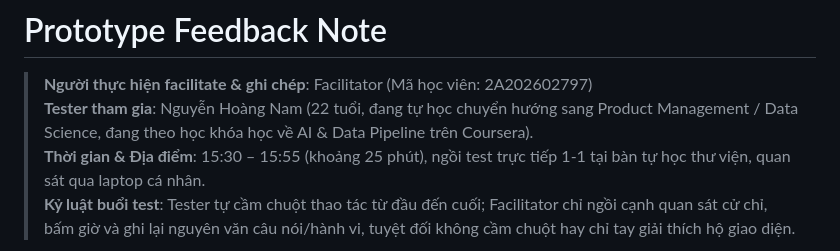
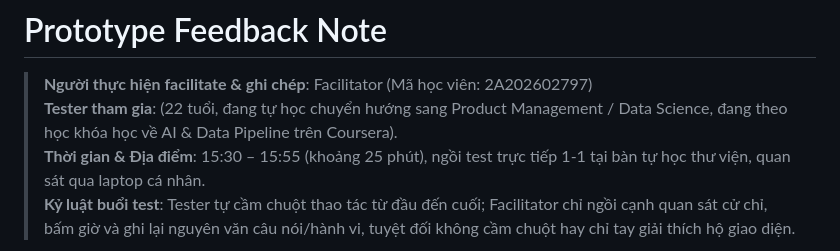
Before and after one commit to kchi24/Track1_Day19_2A202602797_ThanThiKimChi, a Markdown page: prototype-feedback-note.md, the part around the change. GitHub-like rendering.

Commit message:
Update tester information in prototype-feedback-note.md

```diff
--- a/prototype-feedback-note.md
+++ b/prototype-feedback-note.md
@@ -1,7 +1,7 @@
 # Prototype Feedback Note
 
 > **Người thực hiện facilitate & ghi chép**: Facilitator (Mã học viên: 2A202602797)
-> **Tester tham gia**: Nguyễn Hoàng Nam (22 tuổi, đang tự học chuyển hướng sang Product Management / Data Science, đang theo học khóa học về AI & Data Pipeline trên Coursera).
+> **Tester tham gia**:  (22 tuổi, đang tự học chuyển hướng sang Product Management / Data Science, đang theo học khóa học về AI & Data Pipeline trên Coursera).
 > **Thời gian & Địa điểm**: 15:30 – 15:55 (khoảng 25 phút), ngồi test trực tiếp 1-1 tại bàn tự học thư viện, quan sát qua laptop cá nhân.
 > **Kỷ luật buổi test**: Tester tự cầm chuột thao tác từ đầu đến cuối; Facilitator chỉ ngồi cạnh quan sát cử chỉ, bấm giờ và ghi lại nguyên văn câu nói/hành vi, tuyệt đối không cầm chuột hay chỉ tay giải thích hộ giao diện.
 
```
